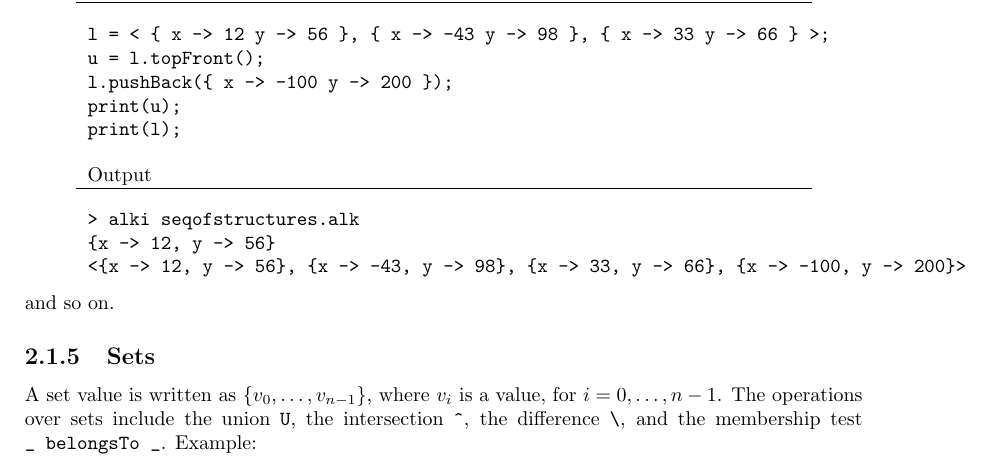
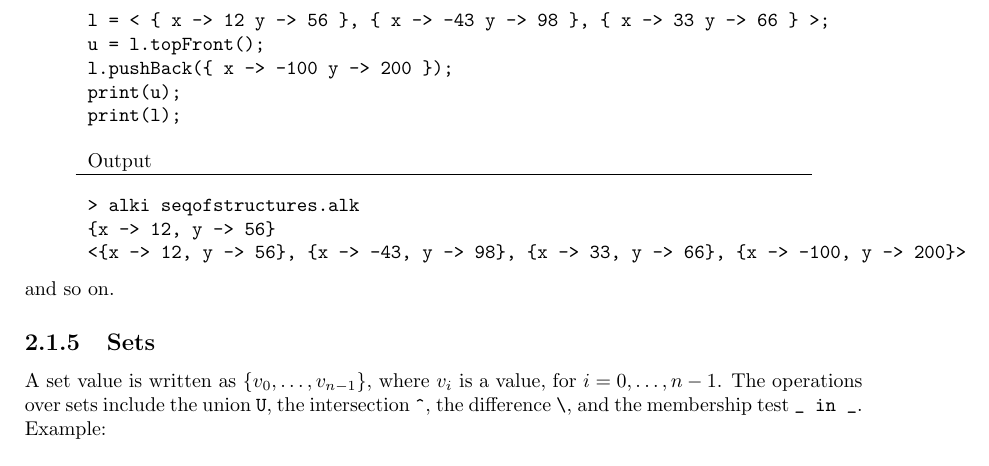
Before and after one commit to alk-language/java-semantics, a LaTeX document (doc/alk.tex): part of page 7 of 11, cut so that both start at the same text. Compiled offline with pdfLaTeX.

Commit message:
changed  into .

```diff
--- a/doc/alk.tex
+++ b/doc/alk.tex
@@ -488,7 +488,7 @@ and so on.
 
 \subsection{Sets}
 
-A set value is written as $\{ v_0,\ldots,v_{n-1}\}$, where $v_i$ is a value, for $i=0,\ldots,n-1$. The operations over sets include the union \verb|U|, the intersection \verb|^|, the difference \verb|\|, and the membership test \verb|_ belongsTo _|.
+A set value is written as $\{ v_0,\ldots,v_{n-1}\}$, where $v_i$ is a value, for $i=0,\ldots,n-1$. The operations over sets include the union \verb|U|, the intersection \verb|^|, the difference \verb|\|, and the membership test \verb|_ in _|.
 Example:
 \begin{center}
 \begin{tabular}{ll}
```
Also changed, not shown: doc/alk.pdf.
